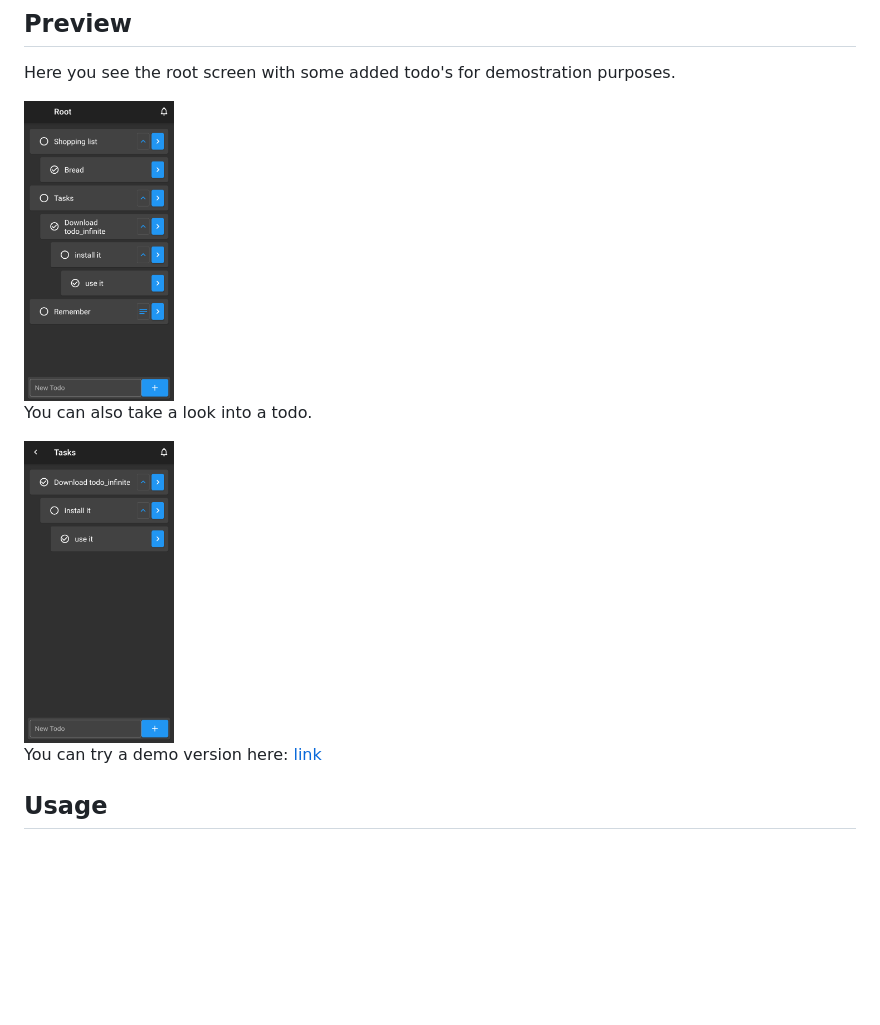
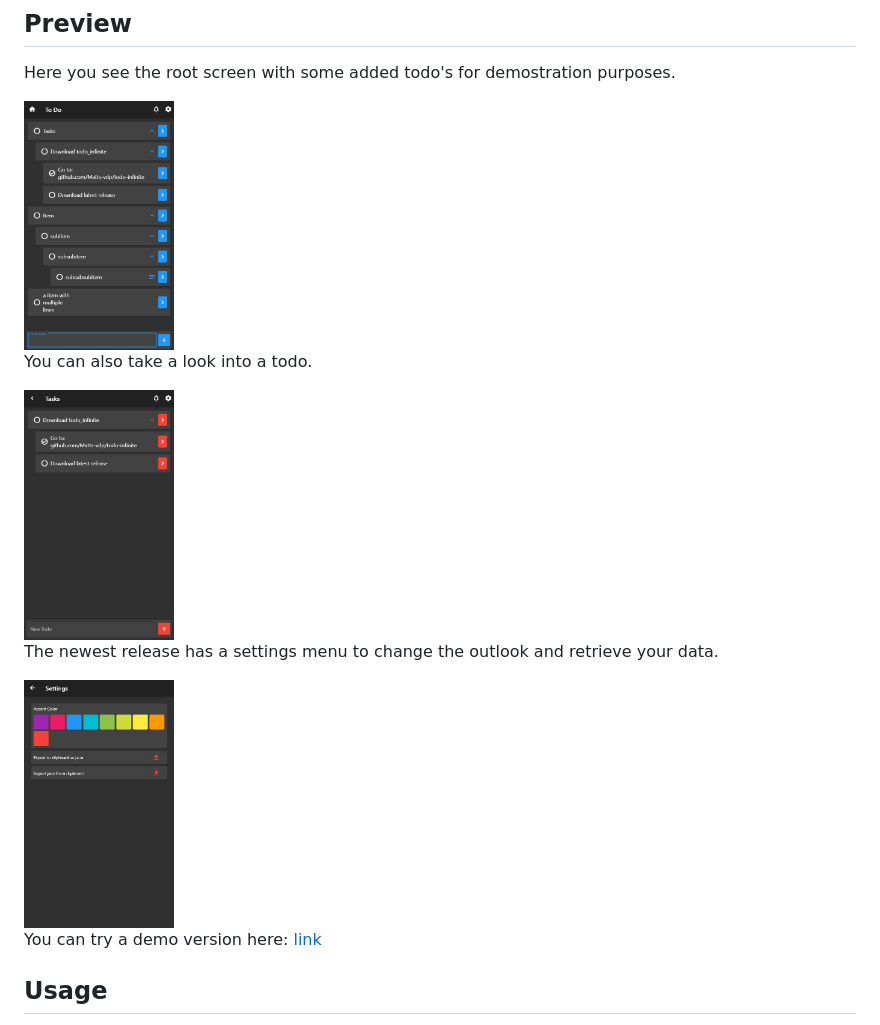
Before and after one commit to Matts-vdp/todo_infinite, a Markdown page: README.md, the part around the change. GitHub-like rendering; pictures changed too: preview/root.png, preview/settings.png (added), preview/task.png; blank space fills up the shorter version.

Commit message:
minor change + readme change

```diff
--- a/README.md
+++ b/README.md
@@ -19,6 +19,10 @@ You can also take a look into a todo.
 
 <img src="https://github.com/Matts-vdp/todo_infinite/blob/main/preview/task.png" width="150">
 
+The newest release has a settings menu to change the outlook and retrieve your data.
+
+<img src="https://github.com/Matts-vdp/todo_infinite/blob/main/preview/settings.png" width="150">
+
 You can try a demo version here: [link](https://matts-vdp.github.io/todo-infinite-web/)
 
 ## Usage
```
Also changed, not shown: 1 other file.
